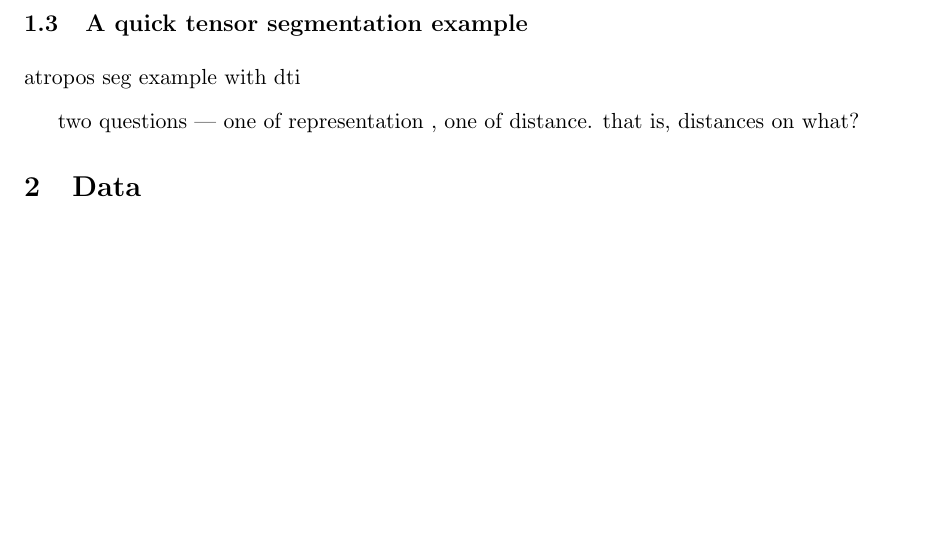
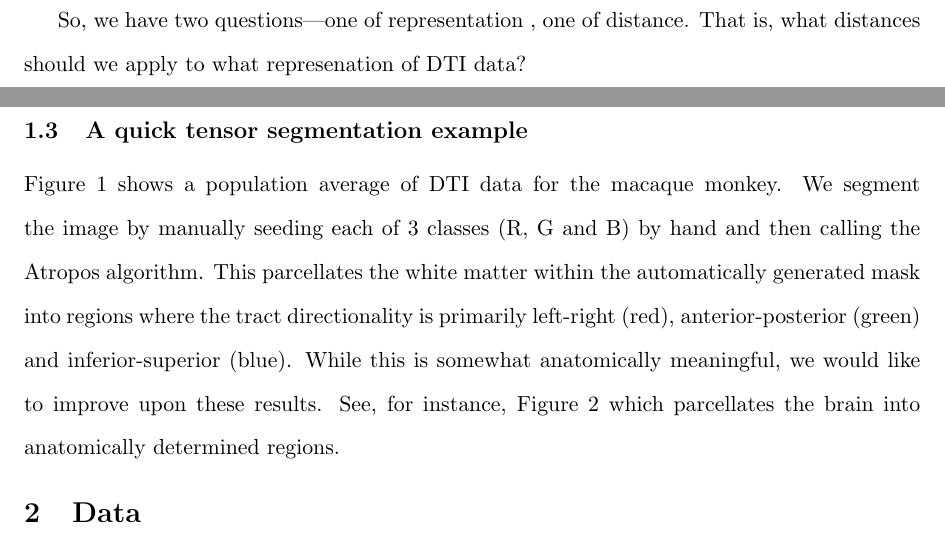
Before and after one commit to stnava0/MVSeg, a LaTeX paper (doc/MVSeg.tex): part of page 5 of 9 before the commit and two parts of pages 4 and 5 of 9 after it, the two joined at a grey line, cut so that both start at the same text, the shorter picture padded with empty space. Compiled offline with pdfLaTeX.

Commit message:
ENH: updating atropos and MVSeg doc

```diff
--- a/doc/MVSeg.tex
+++ b/doc/MVSeg.tex
@@ -188,12 +188,21 @@ average images but also individual images.  Being able to compute
 these types of measures will let us do specific, novel studies of
 neural architecture across species, gender, age and disease.
 
+So, we have two questions---one of representation , one of distance.  That is,
+what distances should we apply to what represenation of DTI data?
+
 
 \subsection{A quick tensor segmentation example}
-atropos seg example with dti
-
-two questions --- one of representation , one of distance.  that is,
-distances on what?
+Figure~\ref{fig:macaque} shows a population average of DTI data for
+the macaque monkey.  We segment the image by manually seeding each of
+3 classes (R, G and B) by hand and then calling the Atropos
+algorithm.  This parcellates the white matter within the automatically
+generated mask into regions where the tract directionality is
+primarily left-right (red), anterior-posterior (green) and
+inferior-superior (blue).  While this is somewhat anatomically
+meaningful, we would like to improve upon these results.  See, for
+instance, Figure~\ref{fig:example1} which parcellates the brain into
+anatomically determined regions.
 \begin{figure}
 \begin{center}
 \begin{tabular}{c}
```
Also changed, not shown: doc/MVSeg.tex (2 more changed lines).
